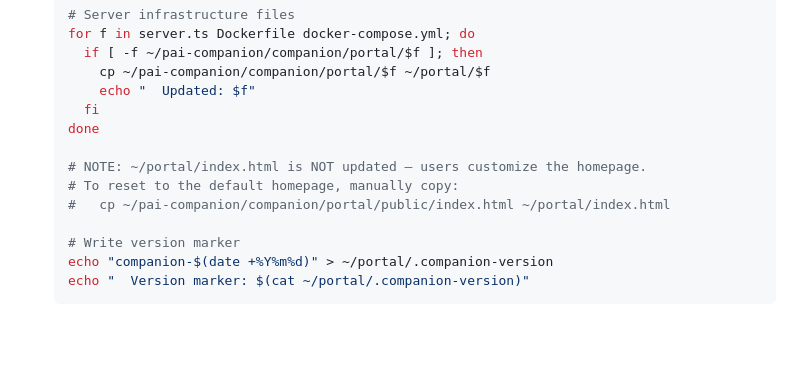
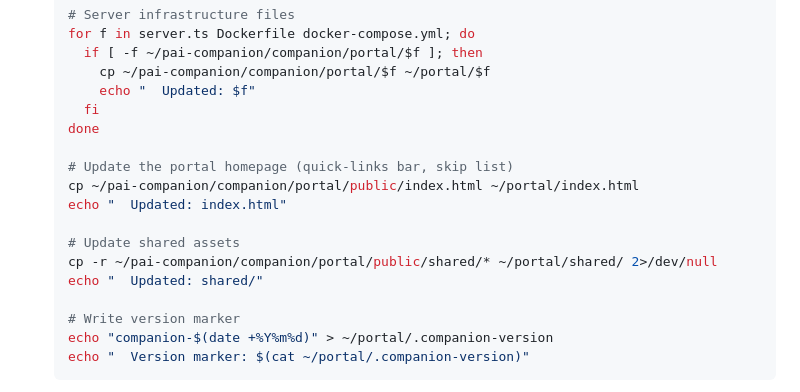
Before and after one commit to chriscantey/pai-companion, a Markdown page: upgrade/UPGRADE.md, the part around the change. GitHub-like rendering; blank space fills up the shorter version.

Commit message:
Include portal homepage in companion updates
The homepage (index.html) contains the quick-links bar and skip
list for system pages. Excluding it from updates meant new system
pages like the context browser never appeared in the nav. The
homepage is a system file, not user content.

Co-Authored-By: Claude Opus 4.6 <noreply@anthropic.com>

```diff
--- a/upgrade/UPGRADE.md
+++ b/upgrade/UPGRADE.md
@@ -815,9 +815,13 @@ If the user has PAI Companion installed, offer to update the companion's system
      fi
    done
 
-   # NOTE: ~/portal/index.html is NOT updated — users customize the homepage.
-   # To reset to the default homepage, manually copy:
-   #   cp ~/pai-companion/companion/portal/public/index.html ~/portal/index.html
+   # Update the portal homepage (quick-links bar, skip list)
+   cp ~/pai-companion/companion/portal/public/index.html ~/portal/index.html
+   echo "  Updated: index.html"
+
+   # Update shared assets
+   cp -r ~/pai-companion/companion/portal/public/shared/* ~/portal/shared/ 2>/dev/null
+   echo "  Updated: shared/"
 
    # Write version marker
    echo "companion-$(date +%Y%m%d)" > ~/portal/.companion-version
```
Also changed, not shown: companion/UPGRADE.md (+3 -1 lines).
